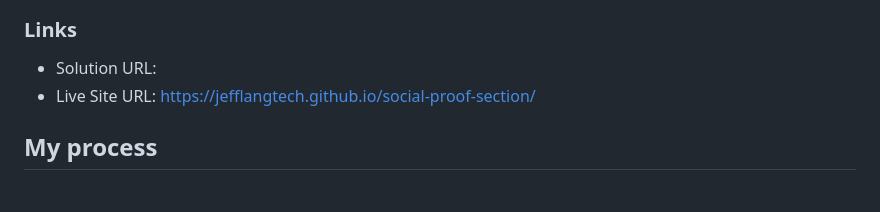
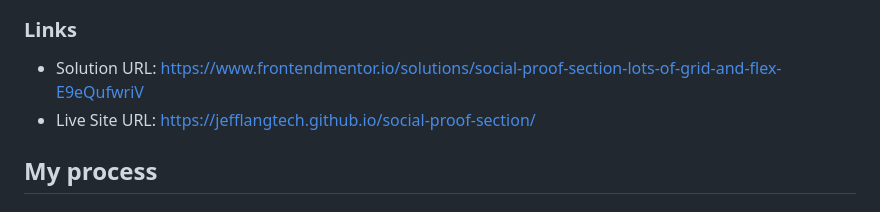
Before and after one commit to jefflangtech/social-proof-section, a Markdown page: README.md, the part around the change. Rendered like a GitHub page.

```diff
--- a/README.md
+++ b/README.md
@@ -30,7 +30,7 @@ Users should be able to:
 
 ### Links
 
-- Solution URL: []()
+- Solution URL: [https://www.frontendmentor.io/solutions/social-proof-section-lots-of-grid-and-flex-E9eQufwriV](https://www.frontendmentor.io/solutions/social-proof-section-lots-of-grid-and-flex-E9eQufwriV)
 - Live Site URL: [https://jefflangtech.github.io/social-proof-section/](https://jefflangtech.github.io/social-proof-section/)
 
 ## My process
```
